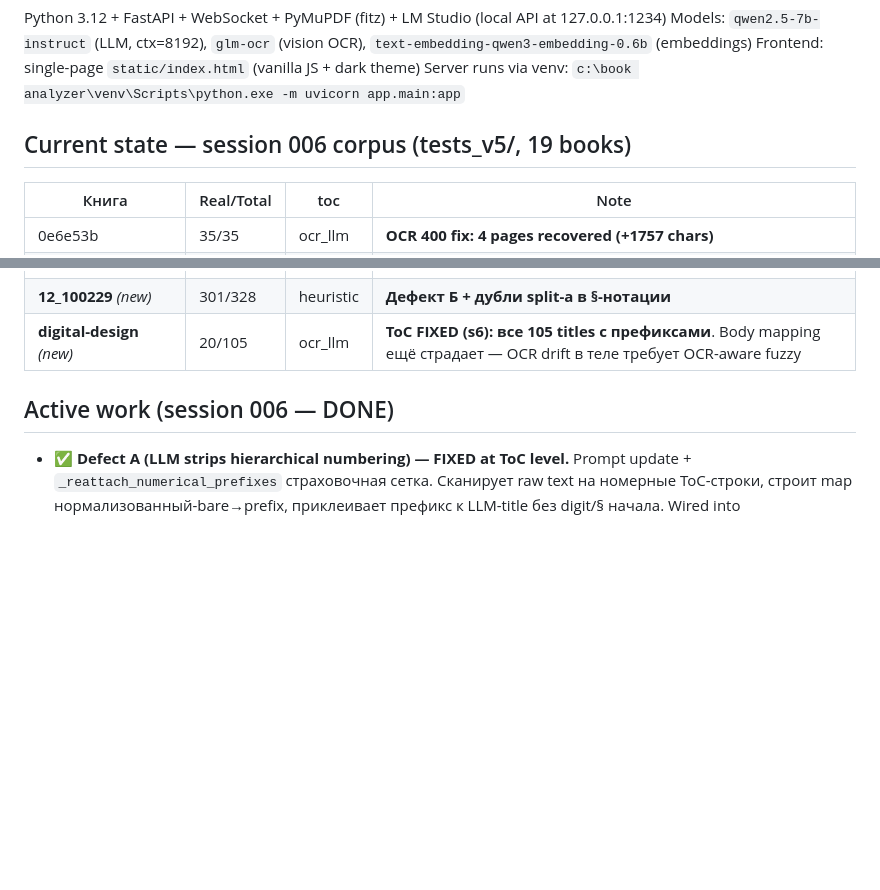
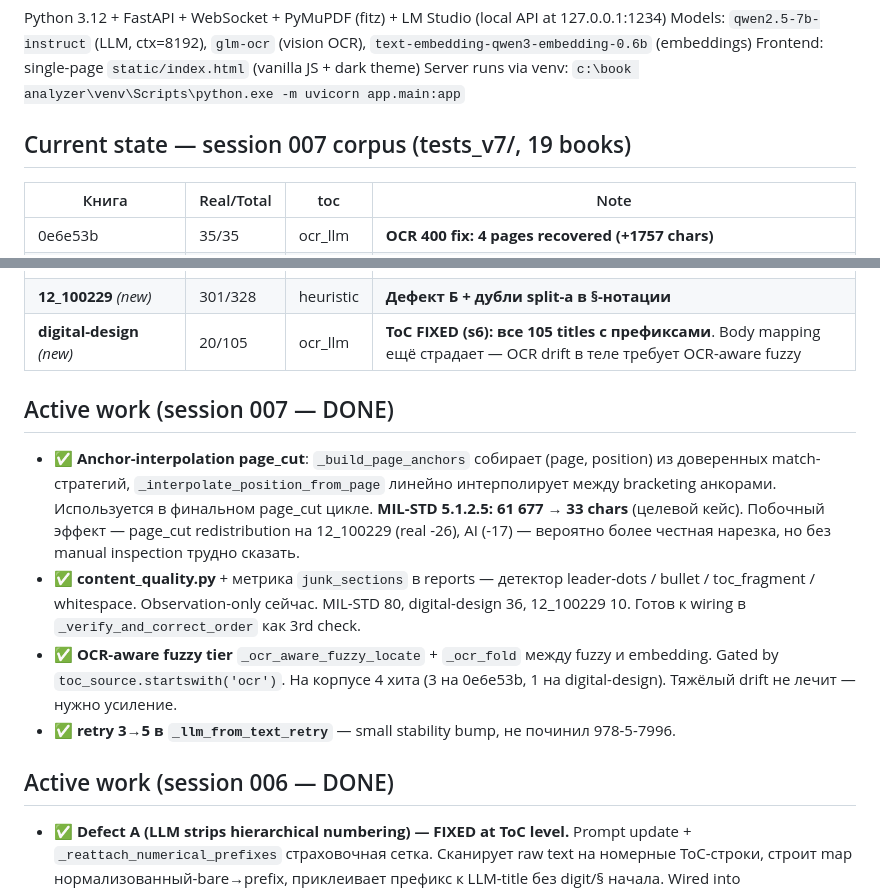
Before and after one commit to GNAVA4/book-analyzer, a Markdown page: .project-brain/CONTEXT.md, 2 parts joined by grey strips. GitHub-like rendering; blank space fills up the shorter version.

```diff
--- a/.project-brain/CONTEXT.md
+++ b/.project-brain/CONTEXT.md
@@ -11,7 +11,7 @@ Models: `qwen2.5-7b-instruct` (LLM, ctx=8192), `glm-ocr` (vision OCR), `text-emb
 Frontend: single-page `static/index.html` (vanilla JS + dark theme)
 Server runs via venv: `c:\book analyzer\venv\Scripts\python.exe -m uvicorn app.main:app`
 
-## Current state — session 006 corpus (tests_v5/, 19 books)
+## Current state — session 007 corpus (tests_v7/, 19 books)
 
 | Книга | Real/Total | toc | Note |
 |---|---|---|---|
@@ -34,6 +34,21 @@ Server runs via venv: `c:\book analyzer\venv\Scripts\python.exe -m uvicorn app.m
 | **1332** *(new)* | 51/61 | heuristic | **Дефект Б: 10 titles = только «1. », «2. »…** |
 | **12_100229** *(new)* | 301/328 | heuristic | **Дефект Б + дубли split-а в §-нотации** |
 | **digital-design** *(new)* | 20/105 | ocr_llm | **ToC FIXED (s6): все 105 titles с префиксами**. Body mapping ещё страдает — OCR drift в теле требует OCR-aware fuzzy |
+
+## Active work (session 007 — DONE)
+- ✅ **Anchor-interpolation page_cut**: `_build_page_anchors` собирает (page, position)
+  из доверенных match-стратегий, `_interpolate_position_from_page` линейно интерполирует
+  между bracketing анкорами. Используется в финальном page_cut цикле. **MIL-STD 5.1.2.5:
+  61 677 → 33 chars** (целевой кейс). Побочный эффект — page_cut redistribution на
+  12_100229 (real -26), AI (-17) — вероятно более честная нарезка, но без manual
+  inspection трудно сказать.
+- ✅ **content_quality.py** + метрика `junk_sections` в reports — детектор leader-dots /
+  bullet / toc_fragment / whitespace. Observation-only сейчас. MIL-STD 80, digital-design
+  36, 12_100229 10. Готов к wiring в `_verify_and_correct_order` как 3rd check.
+- ✅ **OCR-aware fuzzy tier** `_ocr_aware_fuzzy_locate` + `_ocr_fold` между fuzzy и
+  embedding. Gated by `toc_source.startswith('ocr')`. На корпусе 4 хита (3 на 0e6e53b,
+  1 на digital-design). Тяжёлый drift не лечит — нужно усиление.
+- ✅ **retry 3→5 в `_llm_from_text_retry`** — small stability bump, не починил 978-5-7996.
 
 ## Active work (session 006 — DONE)
 - ✅ **Defect A (LLM strips hierarchical numbering) — FIXED at ToC level.** Prompt update +
```
Also changed, not shown: other parts of .project-brain/CONTEXT.md (+1 -1 lines), .project-brain/OPEN.md (+40 -11 lines), .project-brain/sessions/session_007.md (added, +173 -0 lines).
